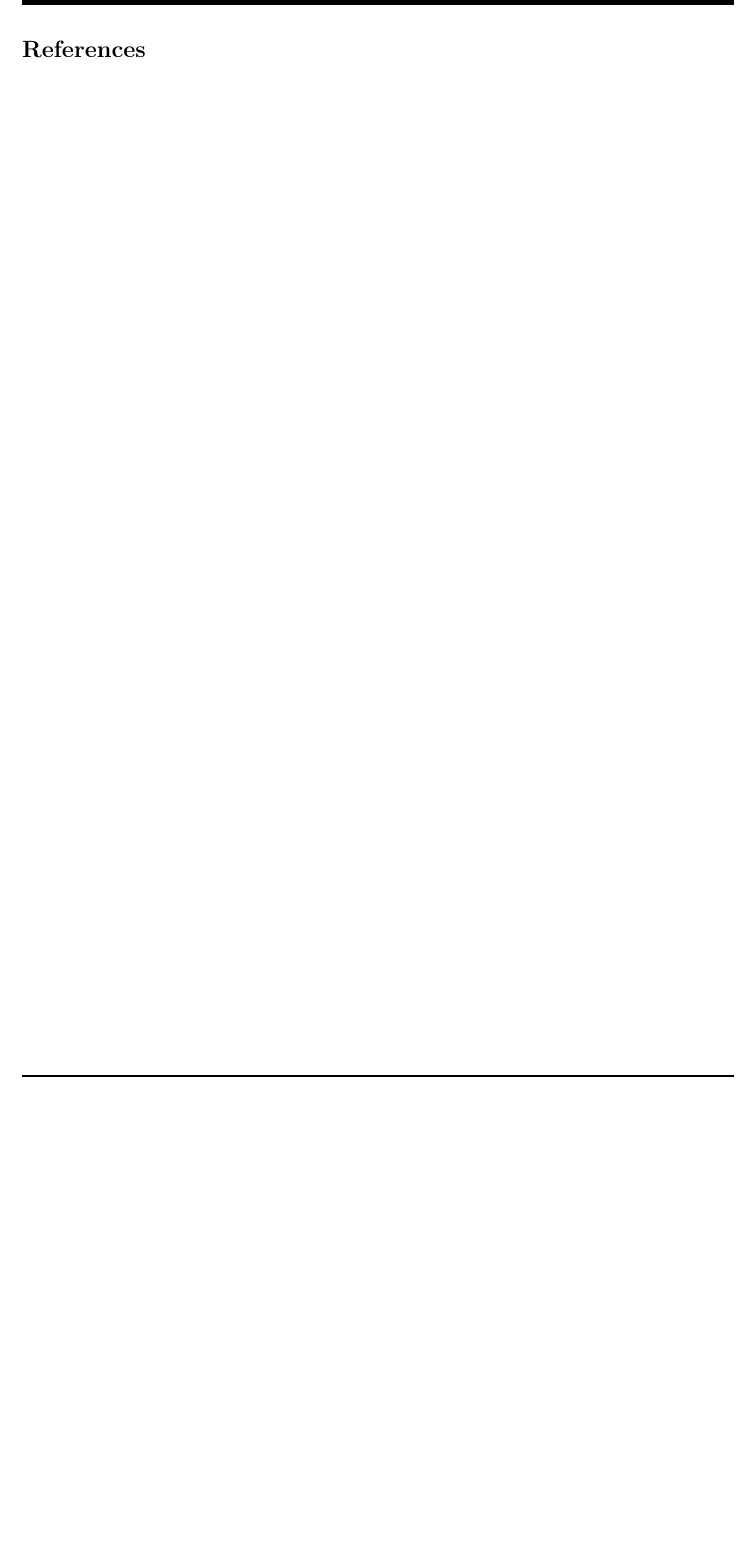
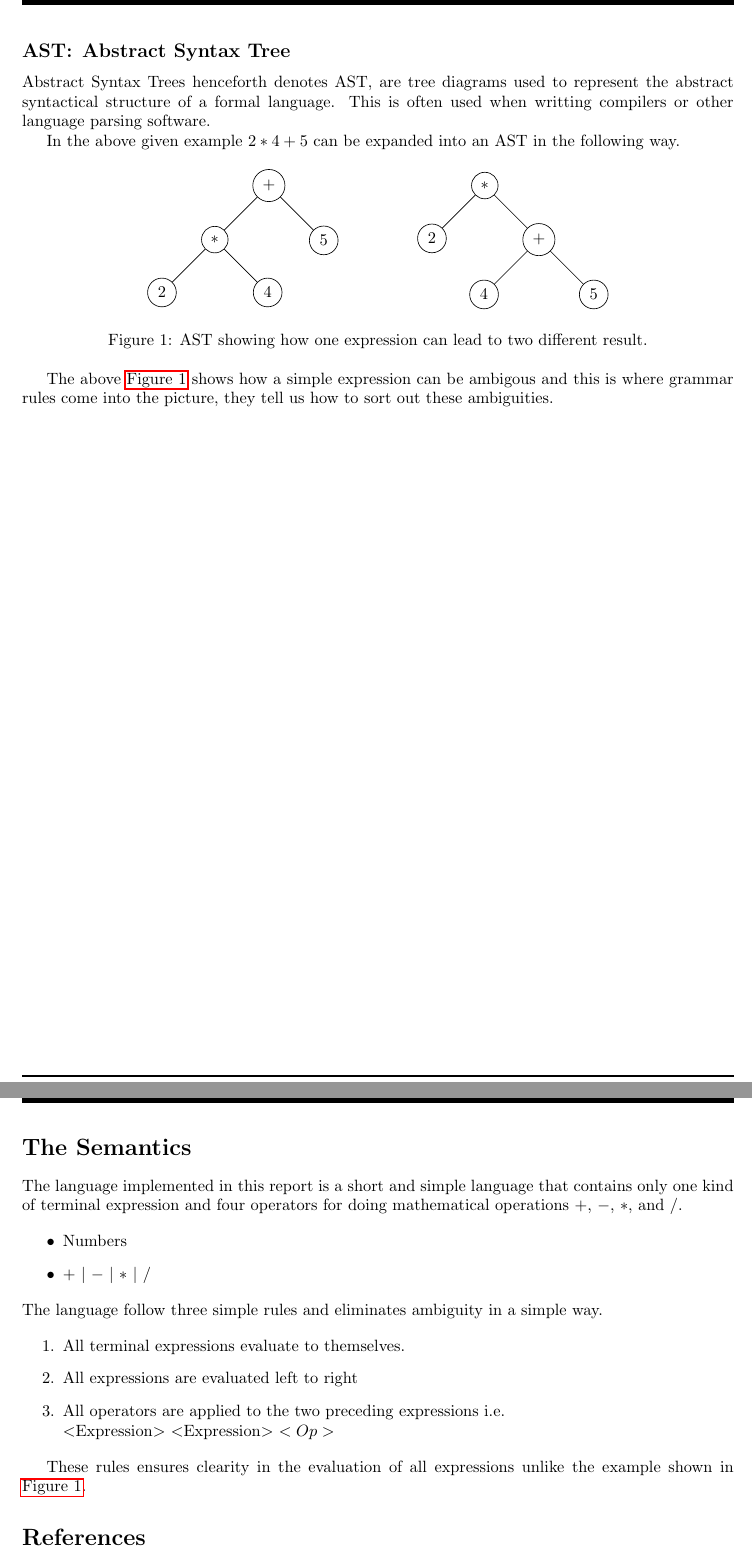
Before and after one commit to UniquesKernel/InterpreterPattern, a LaTeX document (Report/InterpreterPattern.tex, which reads Report/02-Body/AST.tex, Report/02-Body/Introduction.tex, Report/02-Body/TheSemanticsOfTheLanguage.tex): part of page 4 of 4 before the commit and two parts of pages 4 and 5 of 5 after it, the two joined at a grey line, cut at the place of the change, the shorter picture padded with empty space. Compiled offline with pdfLaTeX.

Commit message:
finished Intro, finished sections on AST and Expressions and started on the semantics section

```diff
--- /dev/null
+++ b/Report/02-Body/AST.tex
@@ -0,0 +1,35 @@
+\subsection{AST\@: Abstract Syntax Tree}
+
+Abstract Syntax Trees henceforth denotes AST, are tree diagrams used to represent
+the abstract syntactical structure of a formal language. This is often used when
+writting compilers or other language parsing software.
+
+In the above given example $ 2 * 4 + 5 $ can be expanded into an AST in the following
+way.
+
+\begin{figure}[h]
+  \centering
+
+  \usetikzlibrary{positioning}
+  \tikzstyle{ASTNode} = [draw, circle]
+  \begin{tikzpicture}[node distance = 1cm, edge/.style={link}]
+
+    \node[ASTNode] (root) {$+$};
+    \node[ASTNode] (left) [below left = of root] {$*$} edge (root);
+    \node[ASTNode] (right) [below right = of root] {$5$} edge (root);
+    \node[ASTNode] (left-left) [below left = of left] {$2$} edge (left);
+    \node[ASTNode] (left-right) [below right = of left] {$4$} edge (left);
+
+    \node[ASTNode, node distance = 4cm] (root2) [right = of root] {$*$};
+    \node[ASTNode] (left2) [below left = of root2] {$2$} edge (root2);
+    \node[ASTNode] (right2) [below right = of root2] {$+$} edge (root2);
+    \node[ASTNode] (left2-left2) [below left = of right2] {$4$} edge (right2);
+    \node[ASTNode] (left2-right2) [below right = of right2] {$5$} edge (right2);
+  \end{tikzpicture}
+  \caption{AST showing how one expression can lead to two different result.}%
+  \label{fig:AST_Ambiguity}
+\end{figure}
+
+The above \autoref{fig:AST_Ambiguity} shows how a simple expression can be ambigous
+and this is where grammar rules come into the picture, they tell us how to sort out
+these ambiguities.
--- a/Report/02-Body/Introduction.tex
+++ b/Report/02-Body/Introduction.tex
@@ -7,5 +7,6 @@ dynamics are, and the consequences associated with it.
 \input{02-Body/TheInterpreterPattern.tex}
 
 \input{02-Body/Expression.tex}
+\input{02-Body/AST.tex}
 
 \newpage
--- /dev/null
+++ b/Report/02-Body/TheSemanticsOfTheLanguage.tex
@@ -0,0 +1,22 @@
+\section{The Semantics}
+The language implemented in this report is a short and simple language
+that contains only one kind of terminal expression and four operators
+for doing mathematical operations $+$, $-$, $*$, and $/$.
+
+\begin{itemize}
+  \item Numbers
+  \item $+$ \textbar{} $-$ \textbar{} $*$ \textbar{} $/$
+\end{itemize}
+
+\noindent The language follow three simple rules and eliminates ambiguity
+in a simple way.
+
+\begin{enumerate}
+  \item All terminal expressions evaluate to themselves.
+  \item All expressions are evaluated left to right
+  \item All operators are applied to the two preceding expressions i.e.\\
+    $<$Expression$>$ $<$Expression$>$ $<Op>$
+\end{enumerate}
+
+These rules ensures clearity in the evaluation of all expressions unlike the
+example shown in \autoref{fig:AST_Ambiguity}.
```
Also changed, not shown: Report/02-Body/Body.tex (+1 -0 lines), Report/02-Body/Expression.tex (+12 -1 lines), Report/InterpreterPattern.bbl (deleted), 1 other file.
